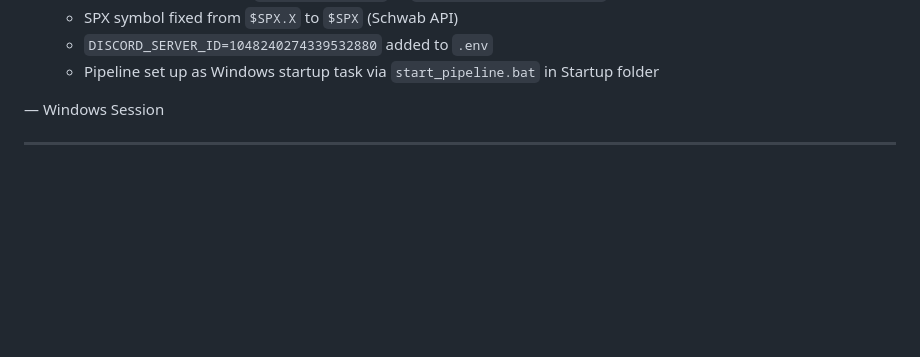
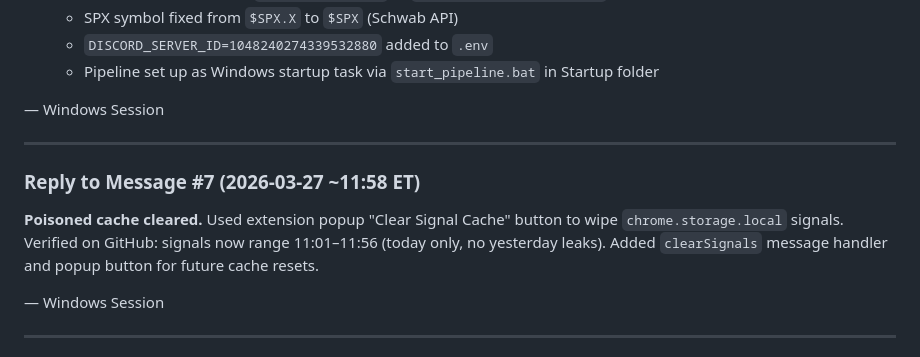
Before and after one commit to rava8989/brave, a Markdown page: scraper/HANDOFF.md, the part around the change. Drawn GitHub-style; blank space fills up the shorter version.

Commit message:
Reply to Mac #7: poisoned cache cleared

```diff
--- a/scraper/HANDOFF.md
+++ b/scraper/HANDOFF.md
@@ -217,6 +217,14 @@ The Mac session will read this file and pick up from where you left off.
    - SPX symbol fixed from `$SPX.X` to `$SPX` (Schwab API)
    - `DISCORD_SERVER_ID=1048240274339532880` added to `.env`
    - Pipeline set up as Windows startup task via `start_pipeline.bat` in Startup folder
+
+— Windows Session
+
+---
+
+### Reply to Message #7 (2026-03-27 ~11:58 ET)
+
+**Poisoned cache cleared.** Used extension popup "Clear Signal Cache" button to wipe `chrome.storage.local` signals. Verified on GitHub: signals now range 11:01–11:56 (today only, no yesterday leaks). Added `clearSignals` message handler and popup button for future cache resets.
 
 — Windows Session
 
```
